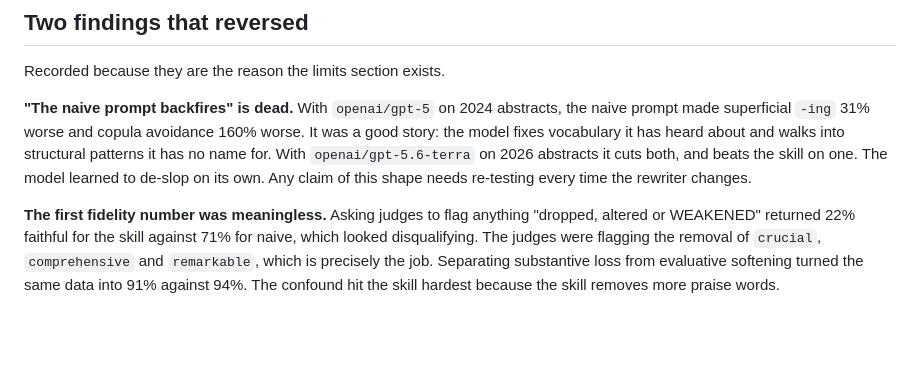
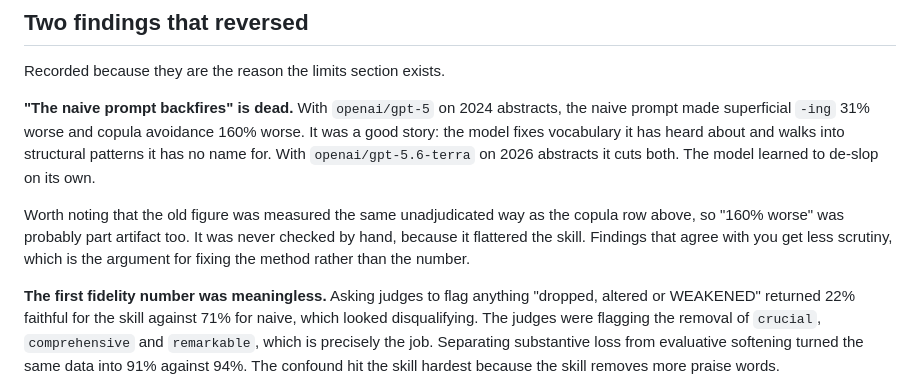
Before and after one commit to tae898/academic-de-llm, a Markdown page: research/EVAL.md, the part around the change. Rendered like a GitHub page; blank space fills up the shorter version.

Commit message:
The old 'naive backfires' figure was unadjudicated too
The reversed-findings section still cited the copula row as a skill
loss after the adjudication removed it. Fixed.

Also notes what the adjudication implies about the original claim: the
'160% worse' figure came from the same raw-count method and was never
checked by hand, because it flattered the skill. Findings that agree
with you get less scrutiny.

Co-Authored-By: Claude Opus 5 (1M context) <noreply@anthropic.com>
Claude-Session: https://claude.ai/code/session_012yFfGNz6LCeYqGPrWqEhu5

```diff
--- a/research/EVAL.md
+++ b/research/EVAL.md
@@ -123,9 +123,13 @@ Recorded because they are the reason the limits section exists.
 the naive prompt made superficial `-ing` 31% worse and copula avoidance 160%
 worse. It was a good story: the model fixes vocabulary it has heard about and
 walks into structural patterns it has no name for. With `openai/gpt-5.6-terra`
-on 2026 abstracts it cuts both, and beats the skill on one. The model learned to
-de-slop on its own. Any claim of this shape needs re-testing every time the
-rewriter changes.
+on 2026 abstracts it cuts both. The model learned to de-slop on its own.
+
+Worth noting that the old figure was measured the same unadjudicated way as the
+copula row above, so "160% worse" was probably part artifact too. It was never
+checked by hand, because it flattered the skill. Findings that agree with you
+get less scrutiny, which is the argument for fixing the method rather than the
+number.
 
 **The first fidelity number was meaningless.** Asking judges to flag anything
 "dropped, altered or WEAKENED" returned 22% faithful for the skill against 71%
```
